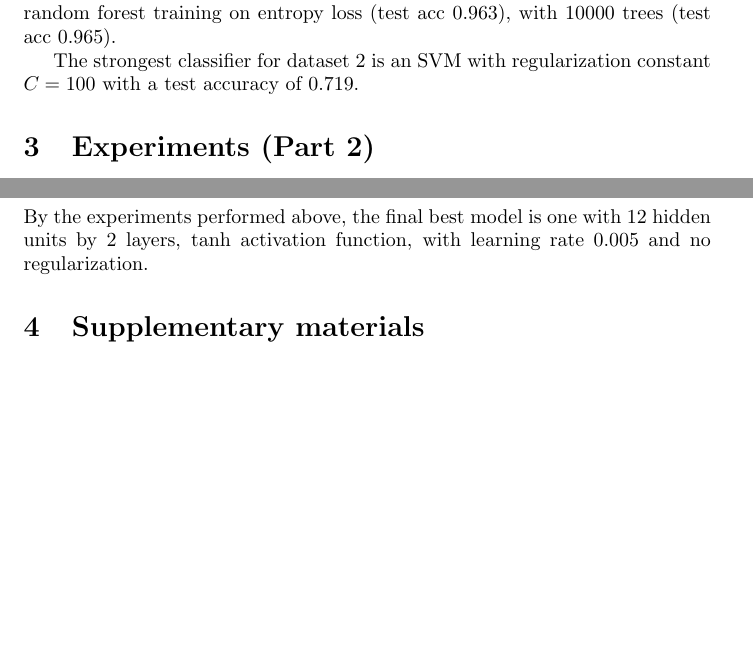
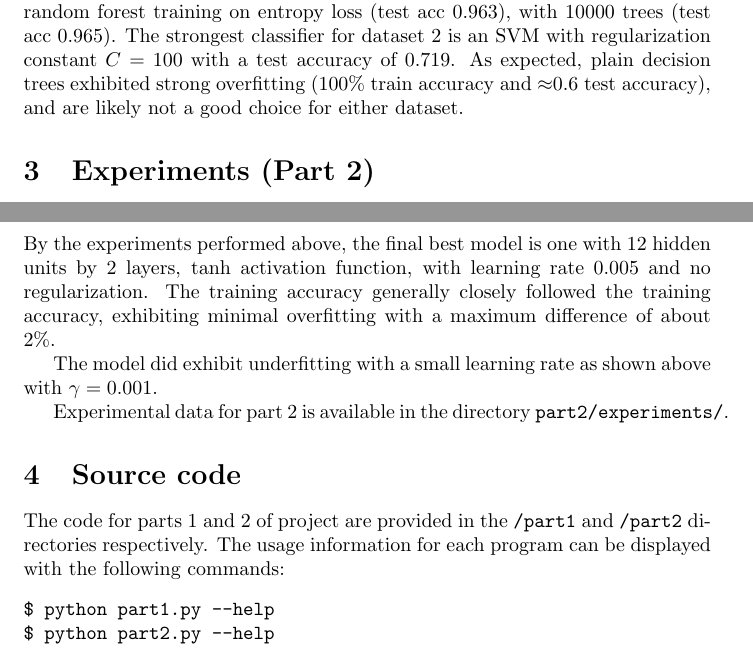
Before and after one commit to codeandkey/574, a LaTeX document (report.tex): two parts of pages 4 and 6 of 6 before the commit and two parts of pages 4 and 7 of 7 after it, joined at a grey line, cut so that both start at the same text, the shorter picture padded with empty space. Compiled offline with pdfLaTeX.

Commit message:
update report

```diff
--- a/report.tex
+++ b/report.tex
@@ -184,8 +184,8 @@ For this experiment I evaluated the performance of random forests with 10, 100,
 \subsection{Summary}
 
 By the experiments performed above, the strongest classifier for dataset 1 is a random forest training on entropy loss (test acc $0.963$), with 10000 trees (test acc $0.965$).
-
 The strongest classifier for dataset 2 is an SVM with regularization constant $C=100$ with a test accuracy of $0.719$.
+As expected, plain decision trees exhibited strong overfitting (100\% train accuracy and $\approx$0.6 test accuracy), and are likely not a good choice for either dataset.
 
 \section{Experiments (Part 2)}
 
@@ -231,8 +231,19 @@ For this experiment I evaluated the performance of the model with different acti
 
 \subsection{Summary}
 
-By the experiments performed above, the final best model is one with 12 hidden units by 2 layers, tanh activation function, with learning rate 0.005 and no regularization.
+By the experiments performed above, the final best model is one with 12 hidden units by 2 layers, tanh activation function, with learning rate 0.005 and no regularization. The training accuracy generally closely followed the training accuracy, exhibiting minimal overfitting with a maximum difference of about 2\%.
 
-\section{Supplementary materials}
+The model did exhibit underfitting with a small learning rate as shown above with $\gamma=0.001$.
+
+Experimental data for part 2 is available in the directory \texttt{part2/experiments/}.
+
+\section{Source code}
+
+The code for parts 1 and 2 of project are provided in the \texttt{/part1} and \texttt{/part2} directories respectively.
+The usage information for each program can be displayed with the following commands:
+\begin{verbatim}
+$ python part1.py --help
+$ python part2.py --help
+\end{verbatim}
 
 \end{document}
```
Also changed, not shown: report.pdf, report.tex (8 more changed lines).
